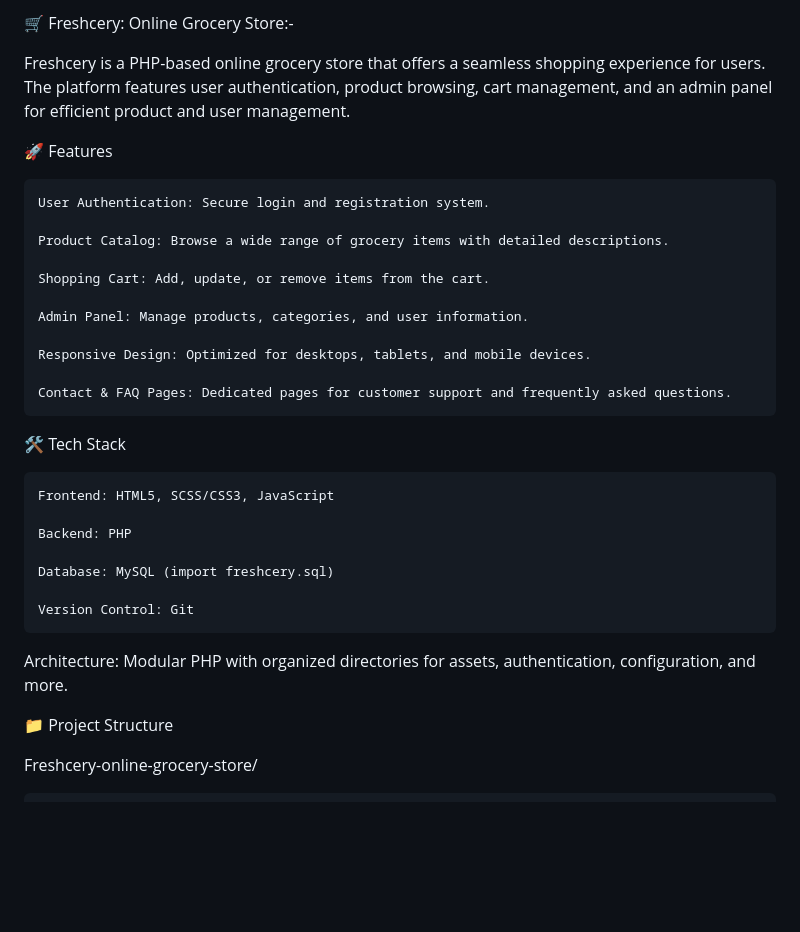
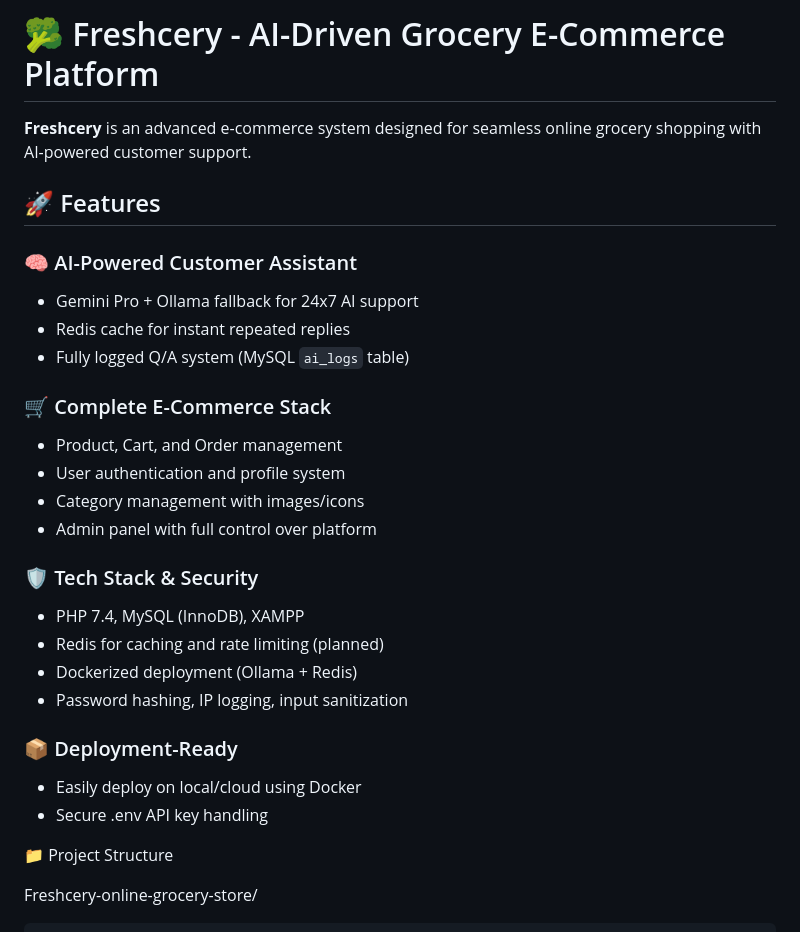
Before and after one commit to bhaktofmahakal/Freshcery-online-grocery-store, a Markdown page: README.md, the part around the change. Rendered like a GitHub page; blank space fills up the shorter version.

```diff
--- a/README.md
+++ b/README.md
@@ -1,32 +1,30 @@
-🛒 Freshcery: Online Grocery Store:-
+# 🥦 Freshcery - AI-Driven Grocery E-Commerce Platform
 
-Freshcery is a PHP-based online grocery store that offers a seamless shopping experience for users. The platform features user authentication, product browsing, cart management, and an admin panel for efficient product and user management.
+**Freshcery** is an advanced e-commerce system designed for seamless online grocery shopping with AI-powered customer support.
 
-🚀 Features
+## 🚀 Features
 
-    User Authentication: Secure login and registration system.
+### 🧠 AI-Powered Customer Assistant
+- Gemini Pro + Ollama fallback for 24x7 AI support
+- Redis cache for instant repeated replies
+- Fully logged Q/A system (MySQL `ai_logs` table)
 
-    Product Catalog: Browse a wide range of grocery items with detailed descriptions.
+### 🛒 Complete E-Commerce Stack
+- Product, Cart, and Order management
+- User authentication and profile system
+- Category management with images/icons
+- Admin panel with full control over platform
 
-    Shopping Cart: Add, update, or remove items from the cart.
+### 🛡️ Tech Stack & Security
+- PHP 7.4, MySQL (InnoDB), XAMPP
+- Redis for caching and rate limiting (planned)
+- Dockerized deployment (Ollama + Redis)
+- Password hashing, IP logging, input sanitization
 
-    Admin Panel: Manage products, categories, and user information.
+### 📦 Deployment-Ready
+- Easily deploy on local/cloud using Docker
+- Secure .env API key handling
 
-    Responsive Design: Optimized for desktops, tablets, and mobile devices.
-
-    Contact & FAQ Pages: Dedicated pages for customer support and frequently asked questions.
-
-🛠️ Tech Stack
-
-    Frontend: HTML5, SCSS/CSS3, JavaScript
-
-    Backend: PHP
-
-    Database: MySQL (import freshcery.sql)
-
-    Version Control: Git
-
-Architecture: Modular PHP with organized directories for assets, authentication, configuration, and more.
 
 📁 Project Structure
 
```
